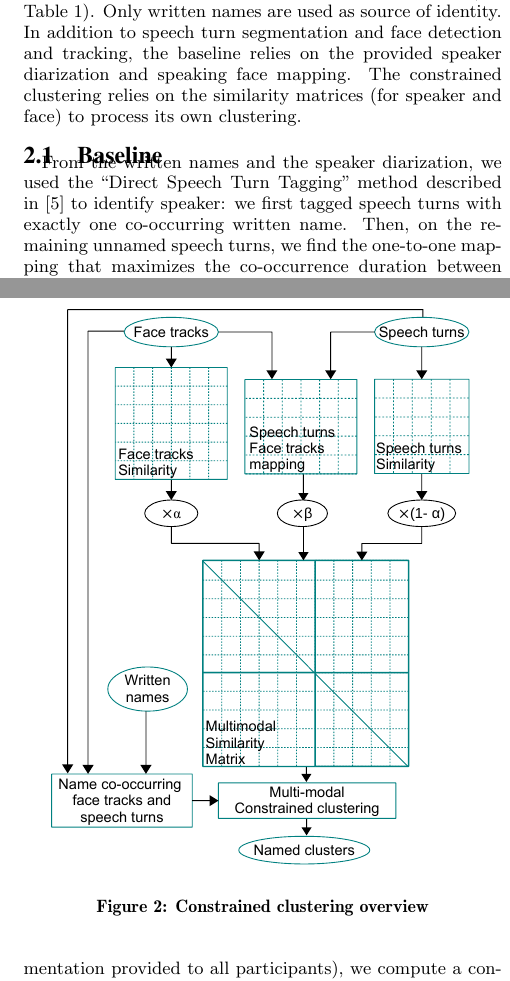
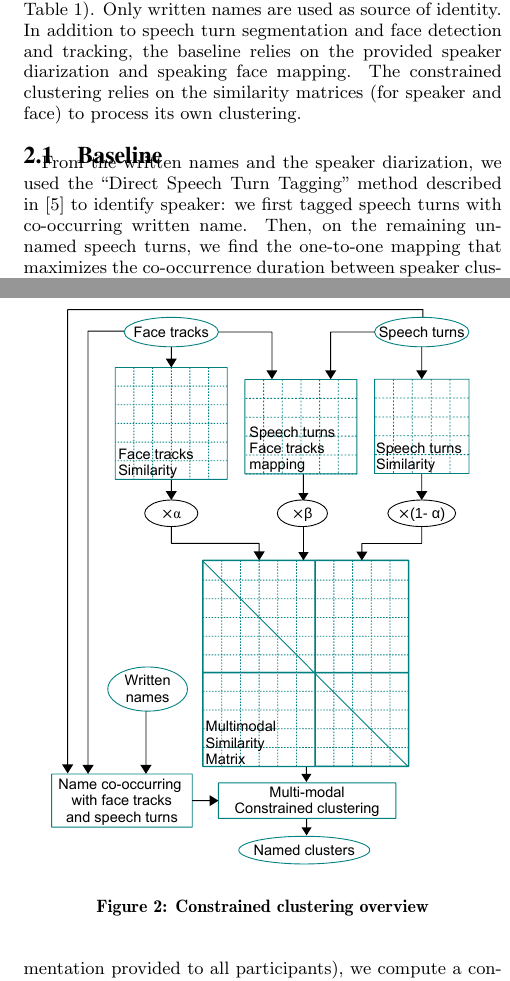
Before and after one commit to camomile-project/Limsi_at_mediaeval_2015, a LaTeX paper (limsi_at_mediaeval_2015.tex): two parts of the columns of pages 1 and 2 of 3, joined at a grey line, cut so that both start at the same text. Compiled offline with pdfLaTeX.

Commit message:
correction typo figure + gain de place

```diff
--- a/limsi_at_mediaeval_2015.tex
+++ b/limsi_at_mediaeval_2015.tex
@@ -182,7 +182,7 @@ We propose two different approaches to address the task. They only rely on metad
 
 \subsection{Baseline}
 
-From the written names and the speaker diarization, we used the ``Direct Speech Turn Tagging'' method described in~\cite{POIGNANT--INTERSPEECH--2012} to identify speaker: we first tagged speech turns with exactly one co-occurring written name. Then, on the remaining unnamed speech turns, we find the one-to-one mapping that maximizes the co-occurrence duration between speaker clusters and written names (see~\cite{POIGNANT--INTERSPEECH--2012} for more details). Finally, we propagate the speaker identities on the co-occurring face tracks based on the speech turns/face tracks mapping.
+From the written names and the speaker diarization, we used the ``Direct Speech Turn Tagging'' method described in~\cite{POIGNANT--INTERSPEECH--2012} to identify speaker: we first tagged speech turns with co-occurring written name. Then, on the remaining unnamed speech turns, we find the one-to-one mapping that maximizes the co-occurrence duration between speaker clusters and written names (see~\cite{POIGNANT--INTERSPEECH--2012} for more details). Finally, we propagate the speaker identities on the co-occurring face tracks based on the speech turns/face tracks mapping.
 
 \begin{figure}[htb]
  \centering
```
Also changed, not shown: figs/schema_clus_contraint.pdf.
